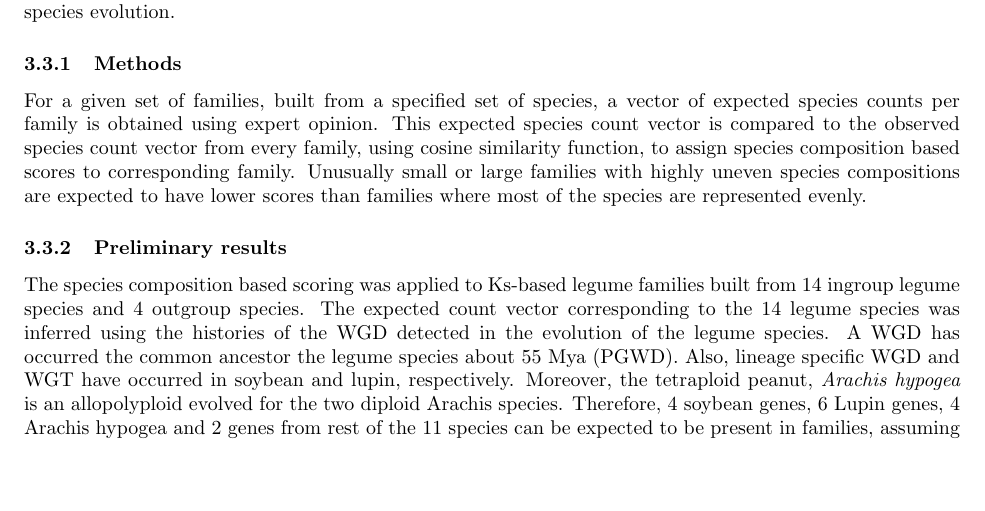
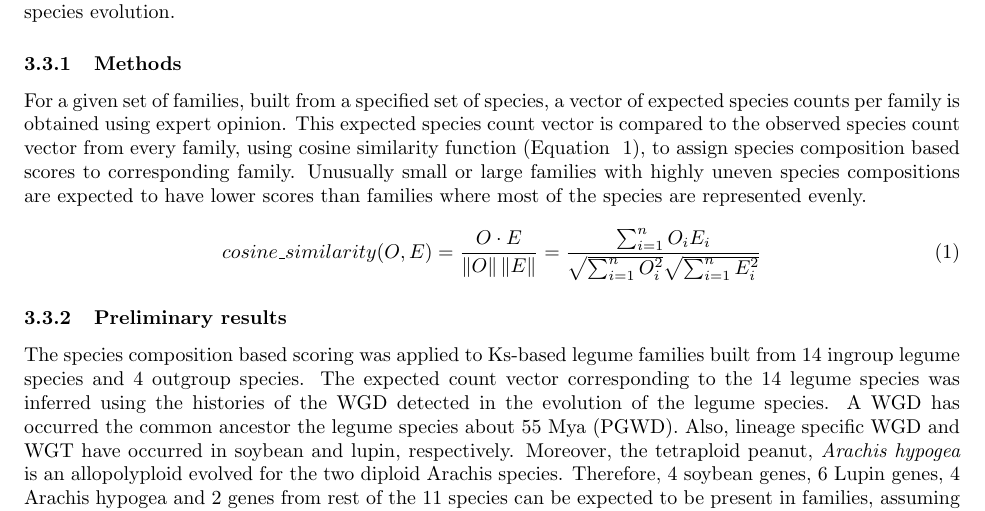
Before and after one commit to akshayayadav/proposal, a LaTeX paper (methods-gene-families.tex): part of page 23 of 33, cut so that both start at the same text, the shorter picture padded with empty space. Compiled offline with pdfLaTeX.

Commit message:
adding cos similarity function

```diff
--- a/methods-gene-families.tex
+++ b/methods-gene-families.tex
@@ -3,6 +3,8 @@
 \usepackage{array}
 \usepackage{natbib}
 \usepackage[margin=1in]{geometry}
+\usepackage{amsmath}
+\newcommand{\norm}[1]{\left\lVert#1\right\rVert}
 %\usepackage{titlesec}
 %\titleclass{\section}{top}
 %\newcommand\sectionbreak{\clearpage}
@@ -282,7 +284,13 @@
 	Species composition of a gene family can be defined as the number of sequences represented by per species in the family. Consistent/good families can be expected to have fairly even species compositions with most of the species represented in the family. Also, for well-behaved families the observed sequence counts, per species should be close to expected sequence counts per species. The expected sequence counts for each species per family is largely dependent on occurrences of large-scale duplications and deletions such as WGDs during species evolution.
 
 		\subsubsection{Methods}
-		For a given set of families, built from a specified set of species, a vector of expected species counts per family is obtained using expert opinion. This expected species count vector is compared to the observed species count vector from every family, using cosine similarity function, to assign species composition based scores to corresponding family. Unusually small or large families with highly uneven species compositions are expected to have lower scores than families where most of the species are represented evenly.
+		For a given set of families, built from a specified set of species, a vector of expected species counts per family is obtained using expert opinion. This expected species count vector is compared to the observed species count vector from every family, using cosine similarity function (Equation ~\ref{cosine_sim_sp_comp}), to assign species composition based scores to corresponding family. Unusually small or large families with highly uneven species compositions are expected to have lower scores than families where most of the species are represented evenly.
+
+		\begin{equation}
+		cosine\_similarity(O,E) = \frac{O \cdot E}{\norm O \norm E}
+		= \frac{\sum_{i=1}^{n} O_i E_i}{\sqrt{\sum_{i=1}^{n} O_i^2} \sqrt{\sum_{i=1}^{n} E_i^2}}
+		\label{cosine_sim_sp_comp}
+		\end{equation}
 
 		\subsubsection{Preliminary results}
 		The species composition based scoring  was applied to Ks-based legume families built from 14 ingroup legume species and 4 outgroup species. The expected count vector corresponding to the 14 legume species was inferred using the histories of the WGD detected in the evolution of the legume species. A WGD has occurred the common ancestor the legume species about 55 Mya (PGWD). Also, lineage specific  WGD and WGT have occurred in soybean and lupin, respectively. Moreover, the tetraploid peanut, \textit{Arachis hypogea} is an allopolyploid evolved for the two diploid Arachis species. Therefore, 4 soybean genes, 6 Lupin genes, 4 Arachis hypogea and 2 genes from rest of the 11 species can be expected to be present in families, assuming no gene loss during family evolution.
```
Also changed, not shown: methods-gene-families.pdf, 4 other files.
